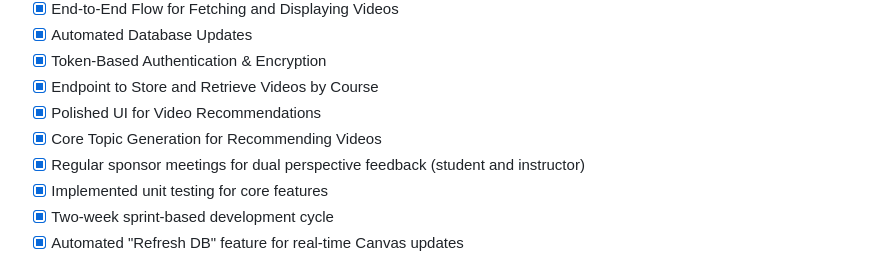
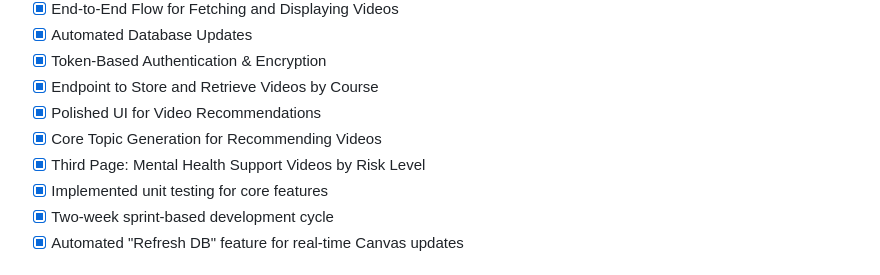
Before and after one commit to studentAtRisk/KnowGap, a Markdown page: README.md, the part around the change. Rendered like a GitHub page.

```diff
--- a/README.md
+++ b/README.md
@@ -39,7 +39,7 @@ Current Student View          |  Current Instructor View
 - [x] Endpoint to Store and Retrieve Videos by Course
 - [x] Polished UI for Video Recommendations
 - [x] Core Topic Generation for Recommending Videos
-- [x] Regular sponsor meetings for dual perspective feedback (student and instructor)
+- [x] Third Page: Mental Health Support Videos by Risk Level
 - [x] Implemented unit testing for core features
 - [x] Two-week sprint-based development cycle
 - [x] Automated "Refresh DB" feature for real-time Canvas updates
```
